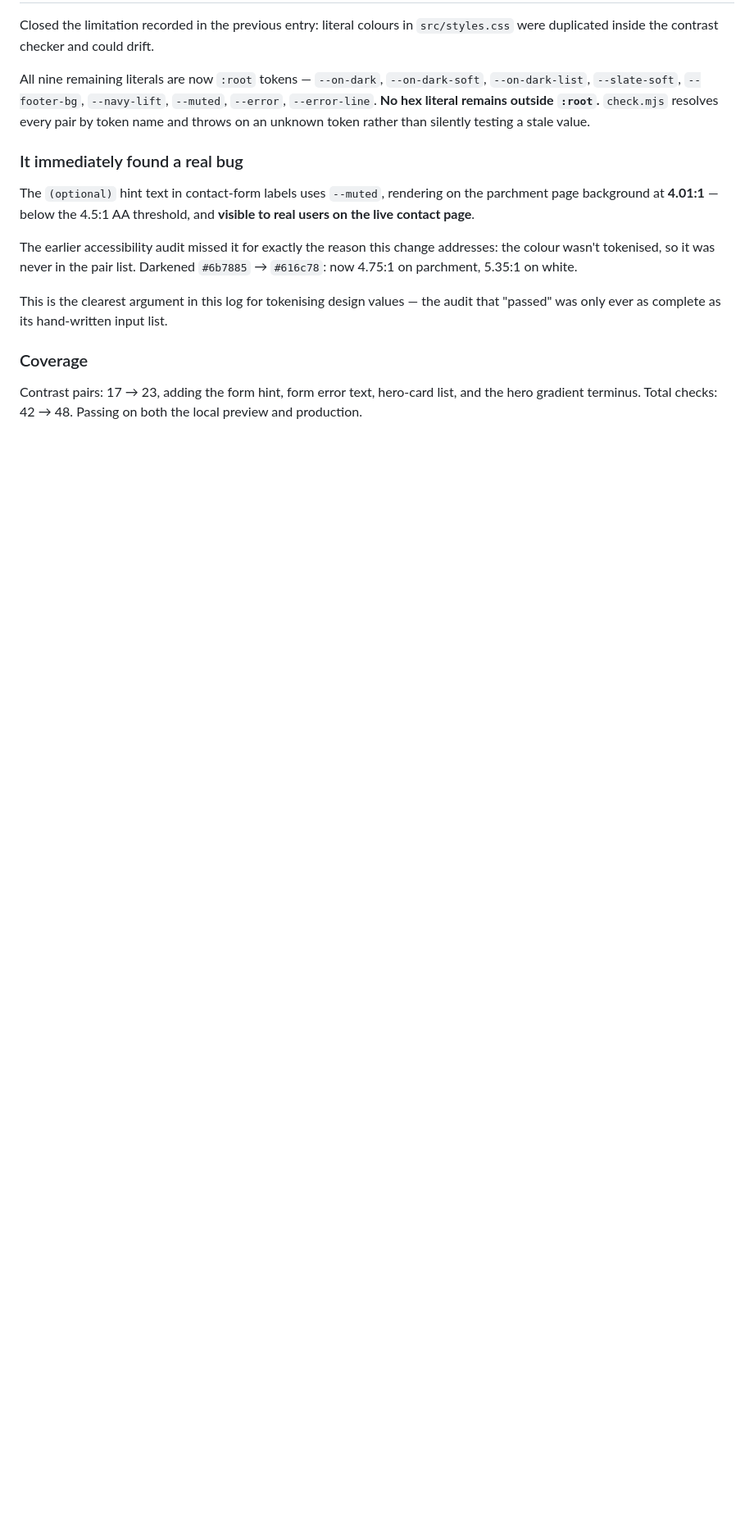
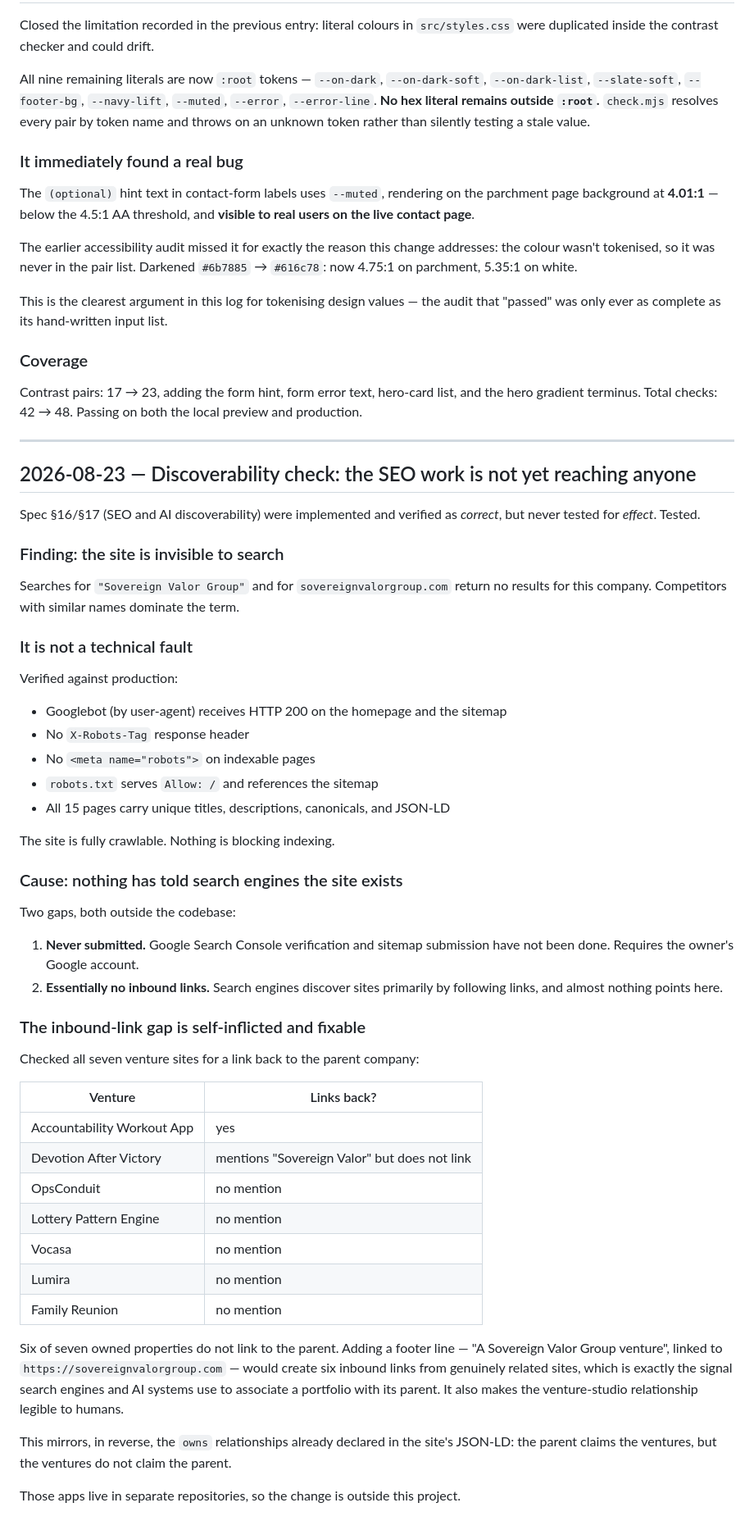
Before and after one commit to kendrixjw/svg-website, a Markdown page: docs/CHANGELOG.md, the part around the change. Shown at 82% size. Drawn GitHub-style; blank space fills up the shorter version.

Commit message:
Record discoverability findings: crawlable, but undiscovered
Co-Authored-By: Claude Opus 5 (1M context) <noreply@anthropic.com>
Claude-Session: https://claude.ai/code/session_01Pf8sXWwCxFeLAvBwSWQcWE

```diff
--- a/docs/CHANGELOG.md
+++ b/docs/CHANGELOG.md
@@ -613,3 +613,62 @@ audit that "passed" was only ever as complete as its hand-written input list.
 Contrast pairs: 17 → 23, adding the form hint, form error text, hero-card list,
 and the hero gradient terminus. Total checks: 42 → 48. Passing on both the local
 preview and production.
+
+---
+
+## 2026-08-23 — Discoverability check: the SEO work is not yet reaching anyone
+
+Spec §16/§17 (SEO and AI discoverability) were implemented and verified as
+*correct*, but never tested for *effect*. Tested.
+
+### Finding: the site is invisible to search
+
+Searches for `"Sovereign Valor Group"` and for `sovereignvalorgroup.com` return
+no results for this company. Competitors with similar names dominate the term.
+
+### It is not a technical fault
+
+Verified against production:
+
+- Googlebot (by user-agent) receives HTTP 200 on the homepage and the sitemap
+- No `X-Robots-Tag` response header
+- No `<meta name="robots">` on indexable pages
+- `robots.txt` serves `Allow: /` and references the sitemap
+- All 15 pages carry unique titles, descriptions, canonicals, and JSON-LD
+
+The site is fully crawlable. Nothing is blocking indexing.
+
+### Cause: nothing has told search engines the site exists
+
+Two gaps, both outside the codebase:
+
+1. **Never submitted.** Google Search Console verification and sitemap
+   submission have not been done. Requires the owner's Google account.
+2. **Essentially no inbound links.** Search engines discover sites primarily by
+   following links, and almost nothing points here.
+
+### The inbound-link gap is self-inflicted and fixable
+
+Checked all seven venture sites for a link back to the parent company:
+
+| Venture | Links back? |
+|---|---|
+| Accountability Workout App | yes |
+| Devotion After Victory | mentions "Sovereign Valor" but does not link |
+| OpsConduit | no mention |
+| Lottery Pattern Engine | no mention |
+| Vocasa | no mention |
+| Lumira | no mention |
+| Family Reunion | no mention |
+
+Six of seven owned properties do not link to the parent. Adding a footer line —
+"A Sovereign Valor Group venture", linked to `https://sovereignvalorgroup.com` —
+would create six inbound links from genuinely related sites, which is exactly
+the signal search engines and AI systems use to associate a portfolio with its
+parent. It also makes the venture-studio relationship legible to humans.
+
+This mirrors, in reverse, the `owns` relationships already declared in the
+site's JSON-LD: the parent claims the ventures, but the ventures do not claim
+the parent.
+
+Those apps live in separate repositories, so the change is outside this project.
```
